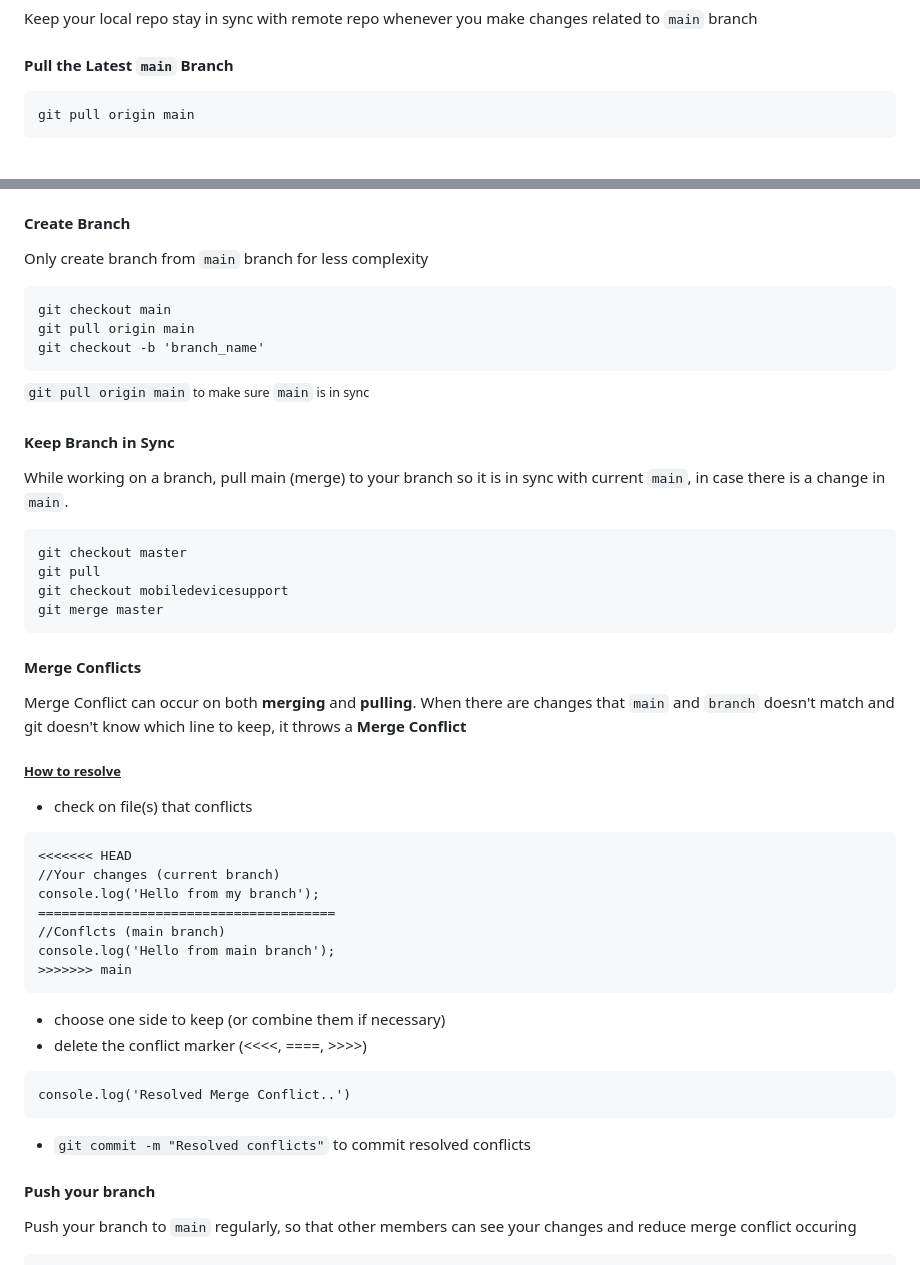
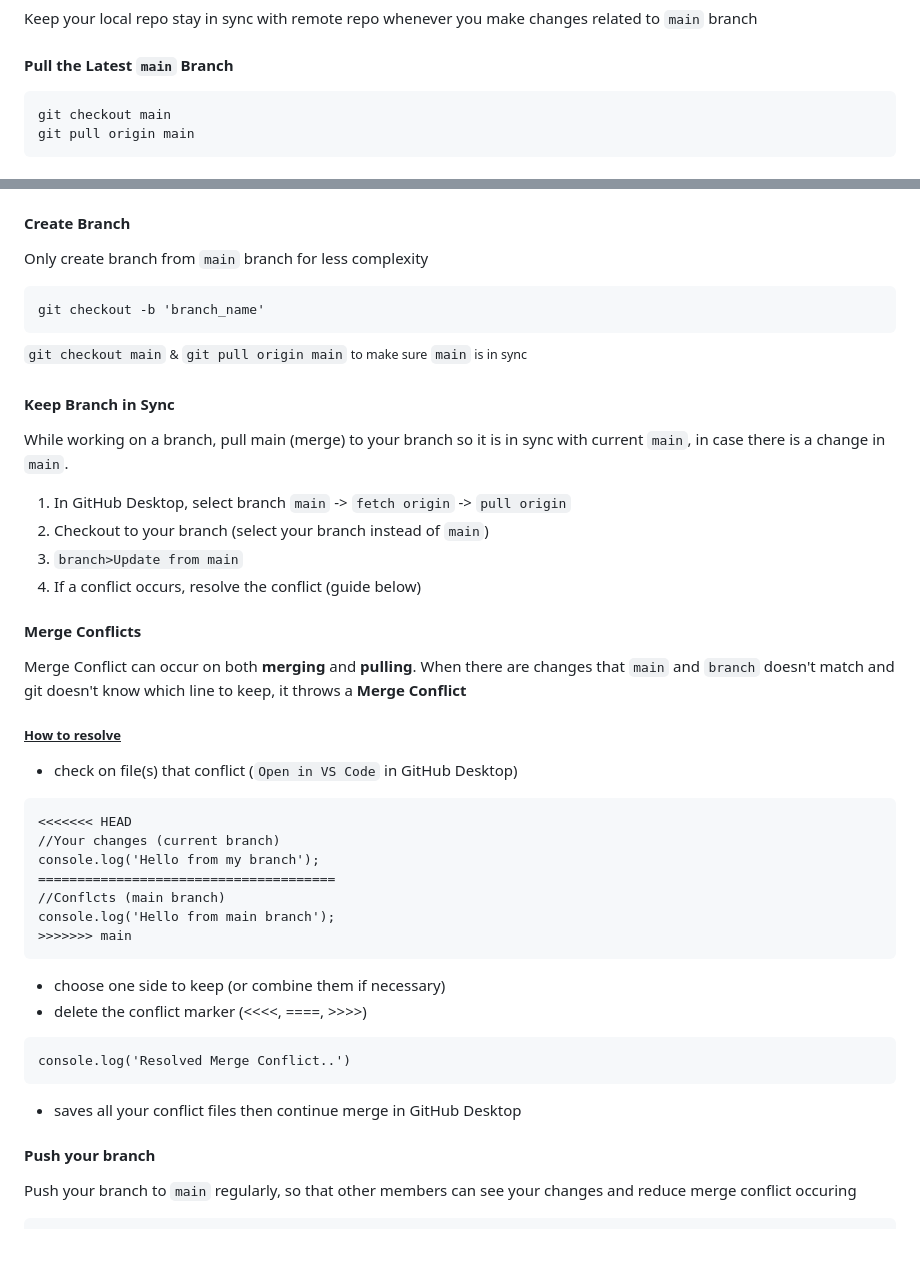
Before and after one commit to yfussy/10-daysproject, a Markdown page: CONTRIBUTING.md, 2 parts joined by grey strips. Rendered like a GitHub page.

Commit message:
Update CONTRIBUTING.md
- update keep branch in sync
- update merge conflicts

````diff
--- a/CONTRIBUTING.md
+++ b/CONTRIBUTING.md
@@ -32,6 +32,7 @@ Keep your local repo stay in sync with remote repo whenever you make changes rel
 
 #### Pull the Latest `main` Branch
 ```
+git checkout main
 git pull origin main
 ```
 
@@ -48,26 +49,22 @@ Try using this naming convention
 #### Create Branch
 Only create branch from `main` branch for less complexity
 ```
-git checkout main
-git pull origin main
 git checkout -b 'branch_name'
 ```
-<sup>`git pull origin main` to make sure `main` is in sync</sup>
+<sup>`git checkout main` & `git pull origin main` to make sure `main` is in sync</sup>
 
 #### Keep Branch in Sync
 While working on a branch, pull main (merge) to your branch so it is in sync with current `main`, in case there is a change in `main`.
-```
-git checkout master
-git pull
-git checkout mobiledevicesupport
-git merge master
-```
+1. In GitHub Desktop, select branch `main` -> `fetch origin` -> `pull origin`
+2. Checkout to your branch (select your branch instead of `main`)
+3. `branch>Update from main`
+4. If a conflict occurs, resolve the conflict (guide below)
 
 #### Merge Conflicts
 Merge Conflict can occur on both **merging** and **pulling**. When there are changes that `main` and `branch` doesn't match and git doesn't know which line to keep, it throws a **Merge Conflict**
 
 ##### <ins>How to resolve</ins>
-* check on file(s) that conflicts
+* check on file(s) that conflict (`Open in VS Code` in GitHub Desktop)
 <pre><<<<<<< HEAD
 //Your changes (current branch)
 console.log('Hello from my branch');
@@ -78,7 +75,7 @@ console.log('Hello from main branch');
 * choose one side to keep (or combine them if necessary)
 * delete the conflict marker (<<<<, ====, >>>>)
 <pre>console.log('Resolved Merge Conflict..')</pre>
-* `git commit -m "Resolved conflicts"` to commit resolved conflicts
+* saves all your conflict files then continue merge in GitHub Desktop
 
 #### Push your branch
 Push your branch to `main` regularly, so that other members can see your changes and reduce merge conflict occuring
````
